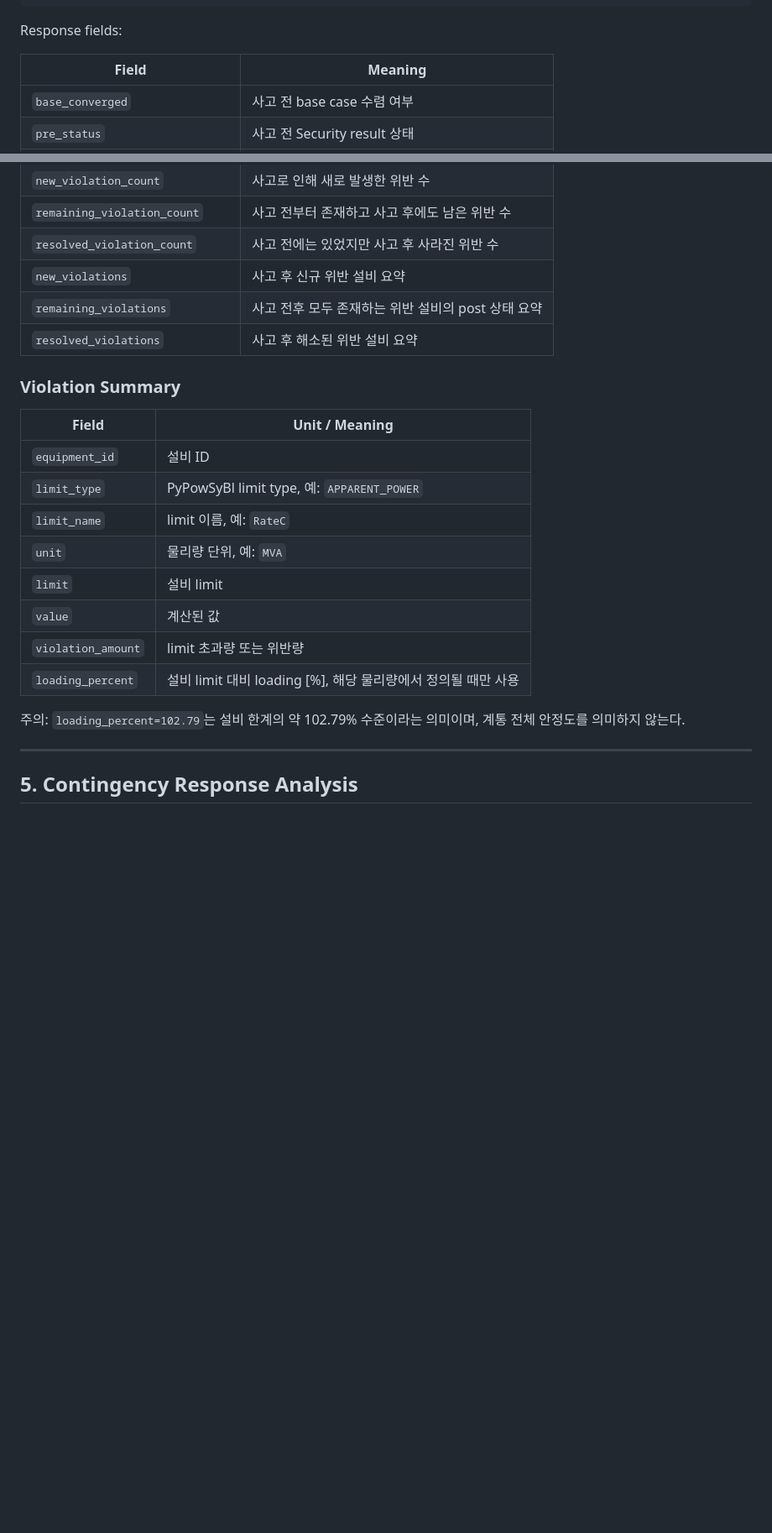
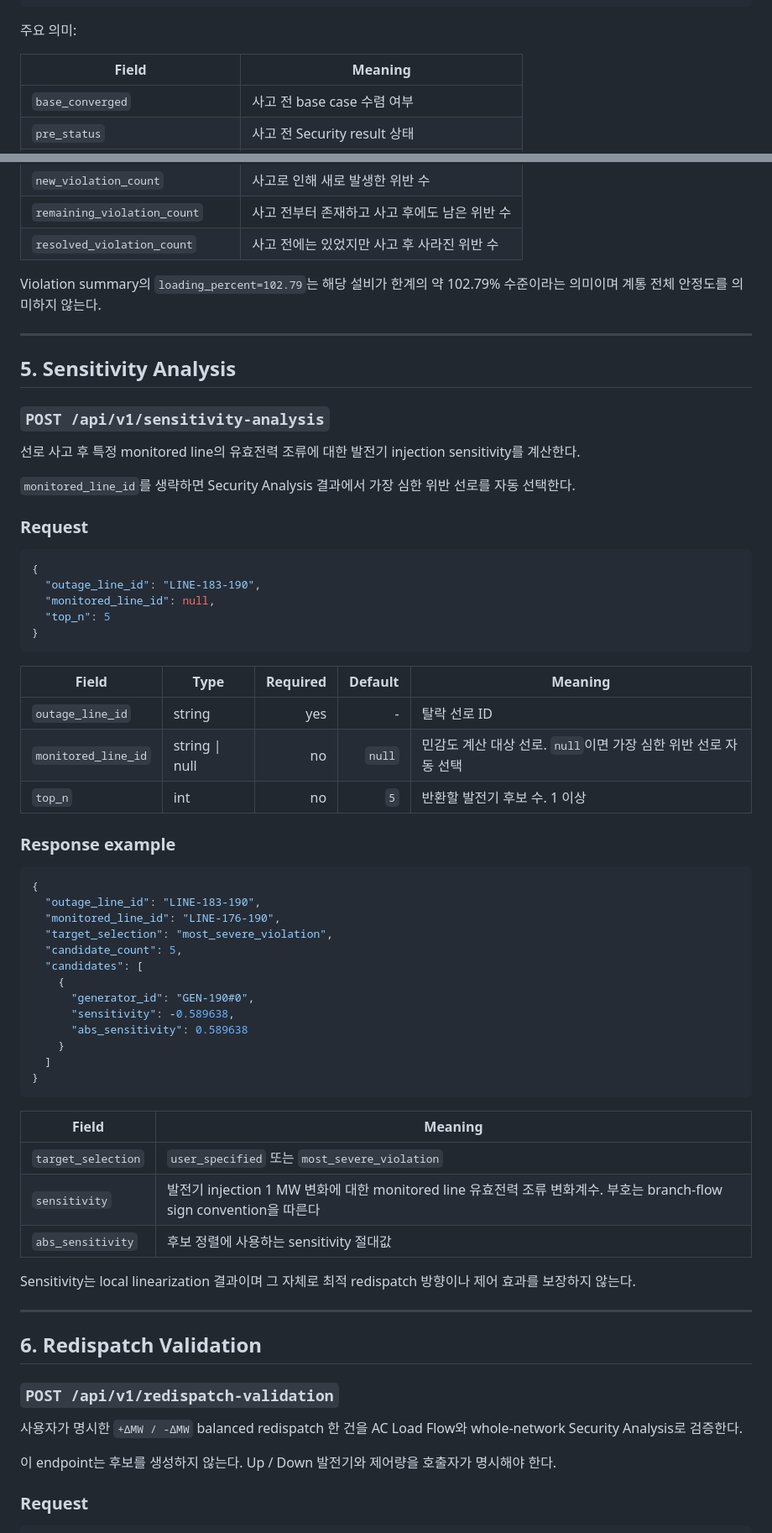
Before and after one commit to GangHyeokLee/ai-ems-agent, a Markdown page: API_SPEC.md, 2 parts joined by grey strips. Shown at 84% size. Drawn GitHub-style; blank space fills up the shorter version.

````diff
--- a/API_SPEC.md
+++ b/API_SPEC.md
@@ -115,7 +123,7 @@ Fields:
 }
 ```
 
-Response fields:
+주요 의미:
 
 | Field | Meaning |
 |---|---|
@@ -127,25 +135,70 @@ Response fields:
 | `new_violation_count` | 사고로 인해 새로 발생한 위반 수 |
 | `remaining_violation_count` | 사고 전부터 존재하고 사고 후에도 남은 위반 수 |
 | `resolved_violation_count` | 사고 전에는 있었지만 사고 후 사라진 위반 수 |
-| `new_violations` | 사고 후 신규 위반 설비 요약 |
-| `remaining_violations` | 사고 전후 모두 존재하는 위반 설비의 post 상태 요약 |
-| `resolved_violations` | 사고 후 해소된 위반 설비 요약 |
 
-### Violation Summary
-
-| Field | Unit / Meaning |
-|---|---|
-| `equipment_id` | 설비 ID |
-| `limit_type` | PyPowSyBl limit type, 예: `APPARENT_POWER` |
-| `limit_name` | limit 이름, 예: `RateC` |
-| `unit` | 물리량 단위, 예: `MVA` |
-| `limit` | 설비 limit |
-| `value` | 계산된 값 |
-| `violation_amount` | limit 초과량 또는 위반량 |
-| `loading_percent` | 설비 limit 대비 loading [%], 해당 물리량에서 정의될 때만 사용 |
-
-주의: `loading_percent=102.79`는 설비 한계의 약 102.79% 수준이라는 의미이며, 계통 전체 안정도를 의미하지 않는다.
+Violation summary의 `loading_percent=102.79`는 해당 설비가 한계의 약 102.79% 수준이라는 의미이며 계통 전체 안정도를 의미하지 않는다.
 
 ---
 
-## 5. Contingency Response Analysis
+## 5. Sensitivity Analysis
+
+### `POST /api/v1/sensitivity-analysis`
+
+선로 사고 후 특정 monitored line의 유효전력 조류에 대한 발전기 injection sensitivity를 계산한다.
+
+`monitored_line_id`를 생략하면 Security Analysis 결과에서 가장 심한 위반 선로를 자동 선택한다.
+
+### Request
+
+```json
+{
+  "outage_line_id": "LINE-183-190",
+  "monitored_line_id": null,
+  "top_n": 5
+}
+```
+
+| Field | Type | Required | Default | Meaning |
+|---|---|---:|---:|---|
+| `outage_line_id` | string | yes | - | 탈락 선로 ID |
+| `monitored_line_id` | string \| null | no | `null` | 민감도 계산 대상 선로. `null`이면 가장 심한 위반 선로 자동 선택 |
+| `top_n` | int | no | `5` | 반환할 발전기 후보 수. 1 이상 |
+
+### Response example
+
+```json
+{
+  "outage_line_id": "LINE-183-190",
+  "monitored_line_id": "LINE-176-190",
+  "target_selection": "most_severe_violation",
+  "candidate_count": 5,
+  "candidates": [
+    {
+      "generator_id": "GEN-190#0",
+      "sensitivity": -0.589638,
+      "abs_sensitivity": 0.589638
+    }
+  ]
+}
+```
+
+| Field | Meaning |
+|---|---|
+| `target_selection` | `user_specified` 또는 `most_severe_violation` |
+| `sensitivity` | 발전기 injection 1 MW 변화에 대한 monitored line 유효전력 조류 변화계수. 부호는 branch-flow sign convention을 따른다 |
+| `abs_sensitivity` | 후보 정렬에 사용하는 sensitivity 절대값 |
+
+Sensitivity는 local linearization 결과이며 그 자체로 최적 redispatch 방향이나 제어 효과를 보장하지 않는다.
+
+---
+
+## 6. Redispatch Validation
+
+### `POST /api/v1/redispatch-validation`
+
+사용자가 명시한 `+ΔMW / -ΔMW` balanced redispatch 한 건을 AC Load Flow와 whole-network Security Analysis로 검증한다.
+
+이 endpoint는 후보를 생성하지 않는다. Up / Down 발전기와 제어량을 호출자가 명시해야 한다.
+
+### Request
+
````
Also changed, not shown: other parts of API_SPEC.md (+120 -125 lines).
